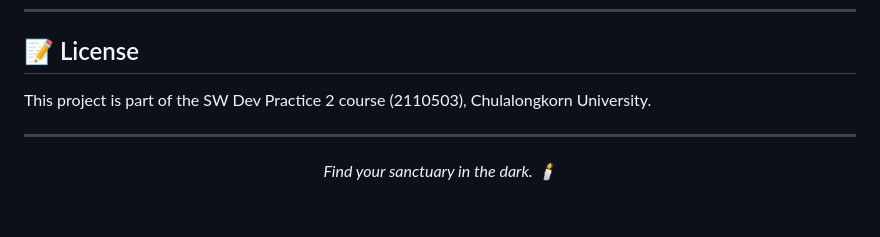
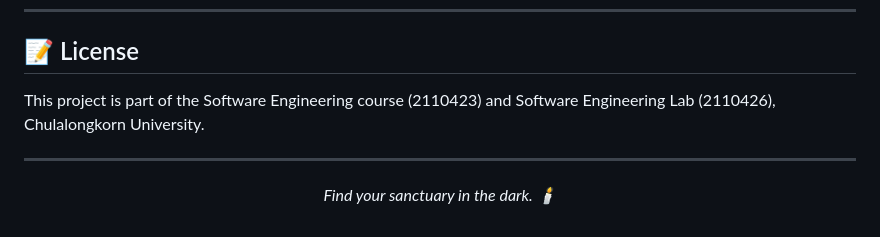
Before and after one commit to 2110503-CEDT68/se-project-be-68-2-namthom, a Markdown page: README.md, the part around the change. Drawn GitHub-style.

Commit message:
docs: fix course name to Software Engineering 2110423 and 2110426

```diff
--- a/README.md
+++ b/README.md
@@ -238,7 +238,8 @@ npx newman run massage-reservation-tests.json \
 
 ## 📝 License
 
-This project is part of the SW Dev Practice 2 course (2110503), Chulalongkorn University.
+This project is part of the Software Engineering course (2110423)
+and Software Engineering Lab (2110426), Chulalongkorn University.
 
 ---
 
```
